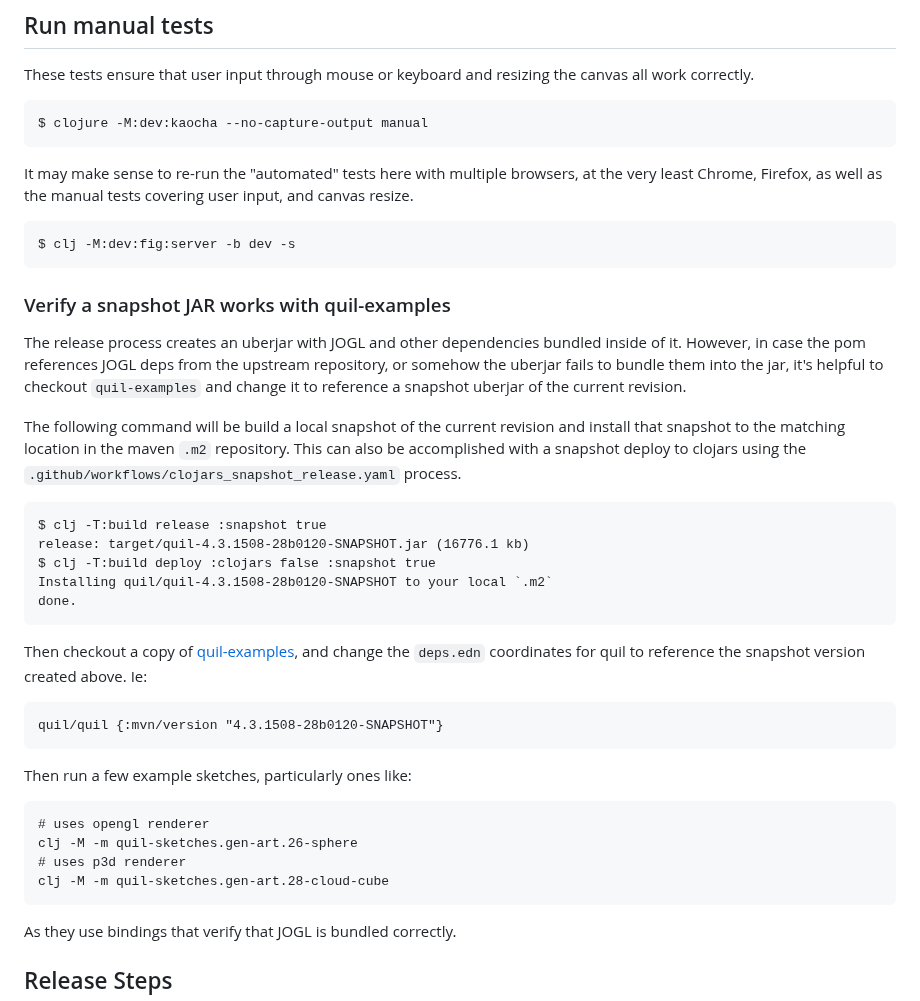
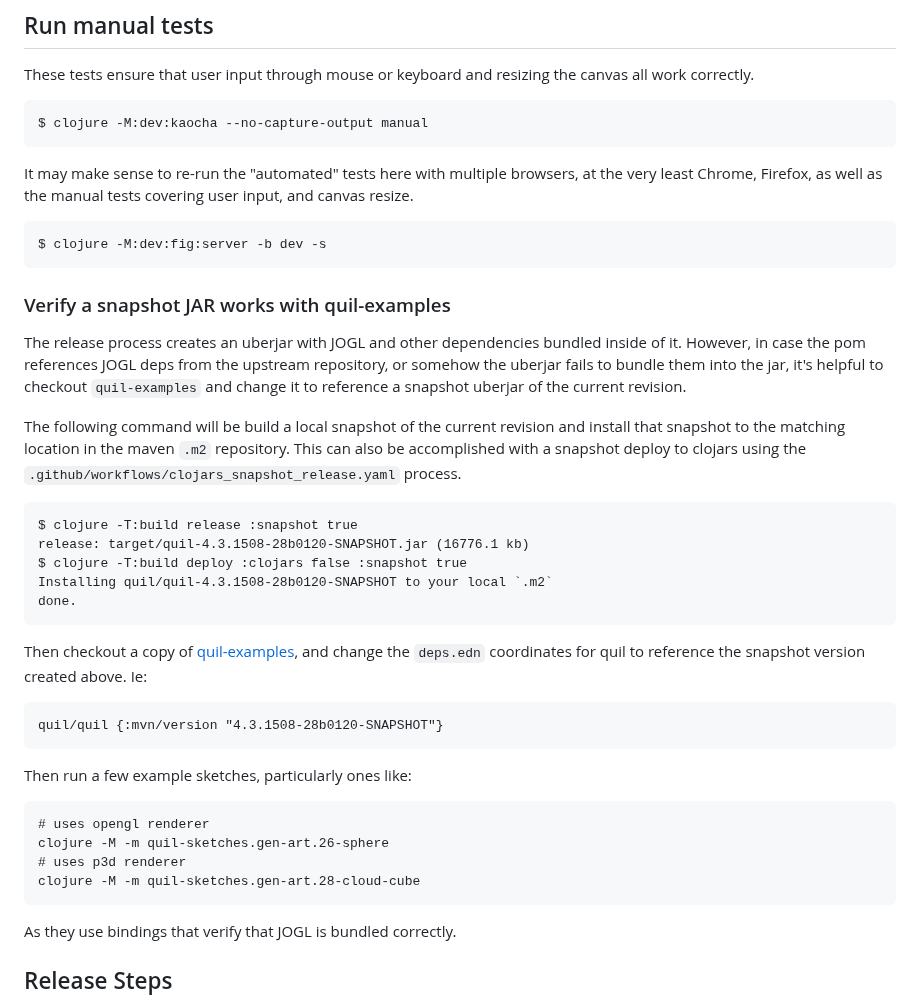
Before and after one commit to quil/quil, a Markdown page: docs/release.md, the part around the change. GitHub-like rendering.

Commit message:
prefer clojure for each of the commands

````diff
--- a/docs/release.md
+++ b/docs/release.md
@@ -40,7 +40,7 @@ $ clojure -M:dev:kaocha --no-capture-output manual
 It may make sense to re-run the "automated" tests here with multiple browsers, at the very least Chrome, Firefox, as well as the manual tests covering user input, and canvas resize.
 
 ```
-$ clj -M:dev:fig:server -b dev -s
+$ clojure -M:dev:fig:server -b dev -s
 ```
 
 ### Verify a snapshot JAR works with quil-examples
@@ -50,9 +50,9 @@ The release process creates an uberjar with JOGL and other dependencies bundled
 The following command will be build a local snapshot of the current revision and install that snapshot to the matching location in the maven `.m2` repository. This can also be accomplished with a snapshot deploy to clojars using the `.github/workflows/clojars_snapshot_release.yaml` process.
 
 ```
-$ clj -T:build release :snapshot true
+$ clojure -T:build release :snapshot true
 release: target/quil-4.3.1508-28b0120-SNAPSHOT.jar (16776.1 kb)
-$ clj -T:build deploy :clojars false :snapshot true
+$ clojure -T:build deploy :clojars false :snapshot true
 Installing quil/quil-4.3.1508-28b0120-SNAPSHOT to your local `.m2`
 done.
 ```
@@ -67,9 +67,9 @@ Then run a few example sketches, particularly ones like:
 
 ```
 # uses opengl renderer
-clj -M -m quil-sketches.gen-art.26-sphere
+clojure -M -m quil-sketches.gen-art.26-sphere
 # uses p3d renderer
-clj -M -m quil-sketches.gen-art.28-cloud-cube
+clojure -M -m quil-sketches.gen-art.28-cloud-cube
 ```
 
 As they use bindings that verify that JOGL is bundled correctly.
````
